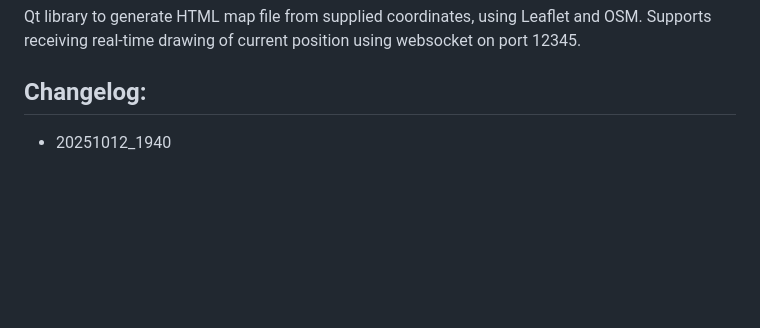
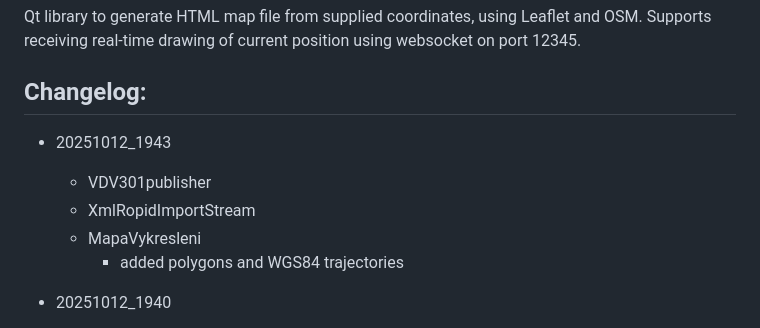
Before and after one commit to frutabruta/MapaVykresleni, a Markdown page: README.md, the part around the change. Rendered like a GitHub page; blank space fills up the shorter version.

```diff
--- a/README.md
+++ b/README.md
@@ -3,6 +3,13 @@ Qt library to generate HTML map file from supplied coordinates, using Leaflet an
 Supports receiving real-time drawing of current position using websocket on port 12345.
 
 ## Changelog:
+- 20251012_1943
+  - VDV301publisher
+  - XmlRopidImportStream
+  - MapaVykresleni
+    - added polygons and WGS84 trajectories
+
+
 - 20251012_1940
   - GNSSWebSocketServer::sendGnssData
     - S-JTSK fix
```
